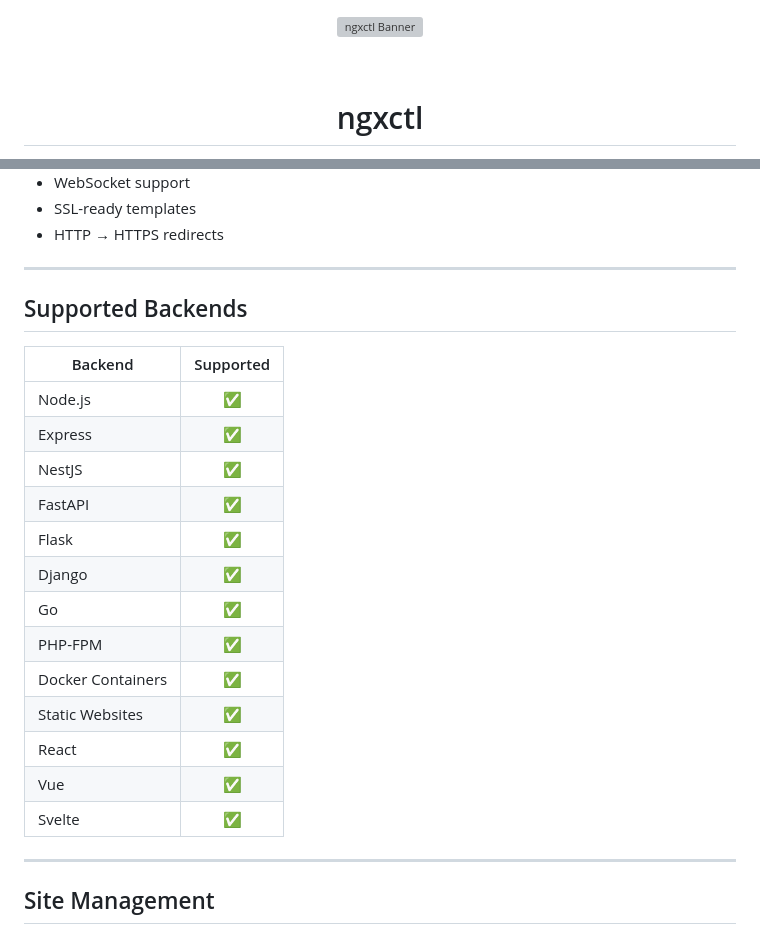
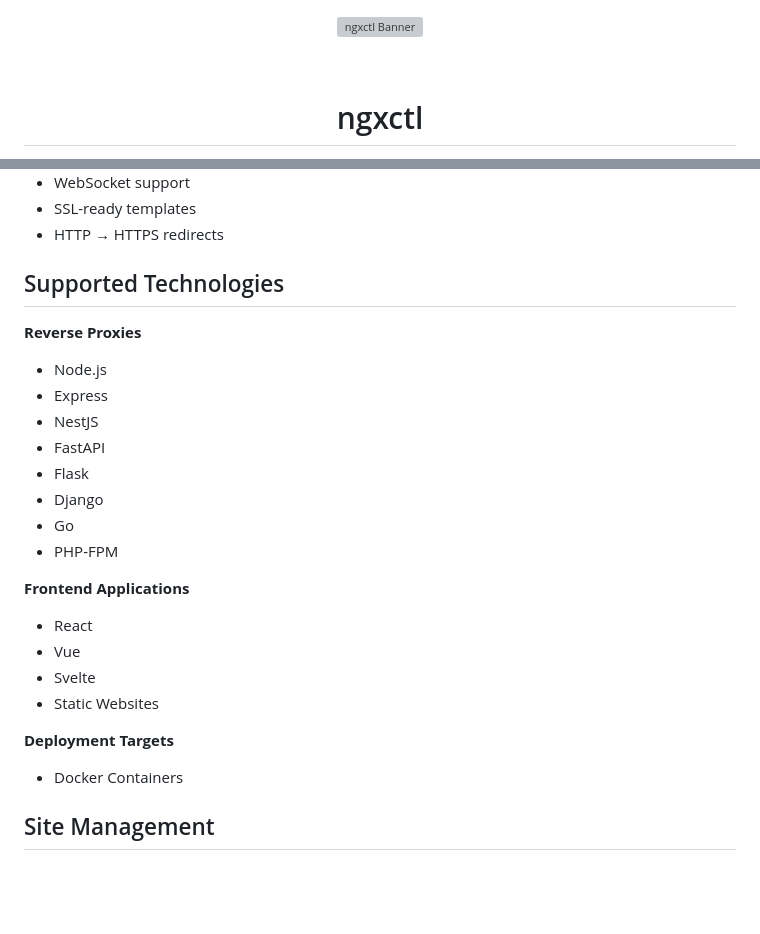
Before and after one commit to thexento/ngxctl, a Markdown page: README.md, 2 parts joined by grey strips. Drawn GitHub-style; blank space fills up the shorter version; grey boxes are pictures that could not be loaded.

Commit message:
feat: update README.md

```diff
--- a/README.md
+++ b/README.md
@@ -3,7 +3,7 @@
 
 <img src="public/ngxctl-banner.png"
      alt="ngxctl Banner"
-     width="700">
+     width="400">
 
 <br>
 
@@ -87,27 +87,26 @@ Do that often enough and it becomes repetitive.
 - SSL-ready templates
 - HTTP → HTTPS redirects
 
----
+## Supported Technologies
 
-## Supported Backends
+**Reverse Proxies**
+- Node.js
+- Express
+- NestJS
+- FastAPI
+- Flask
+- Django
+- Go
+- PHP-FPM
 
-| Backend | Supported |
-|---------|:---------:|
-| Node.js | ✅ |
-| Express | ✅ |
-| NestJS | ✅ |
-| FastAPI | ✅ |
-| Flask | ✅ |
-| Django | ✅ |
-| Go | ✅ |
-| PHP-FPM | ✅ |
-| Docker Containers | ✅ |
-| Static Websites | ✅ |
-| React | ✅ |
-| Vue | ✅ |
-| Svelte | ✅ |
+**Frontend Applications**
+- React
+- Vue
+- Svelte
+- Static Websites
 
----
+**Deployment Targets**
+- Docker Containers
 
 ## Site Management
 
```
